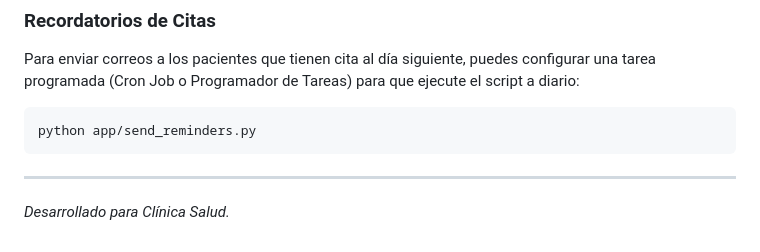
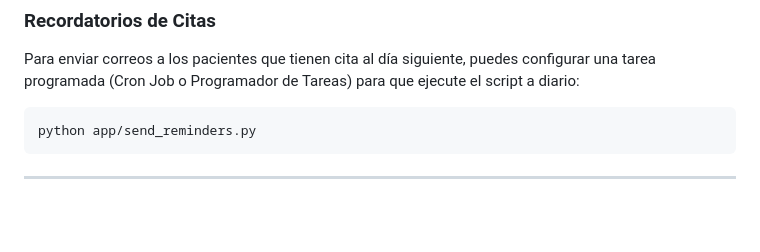
Before and after one commit to AndreMDD/pag_hospital, a Markdown page: README.md, the part around the change. Drawn GitHub-style; blank space fills up the shorter version.

Commit message:
Remove project attribution from README
Remove the 'Desarrollado para Clínica Salud.' line from the README.

````diff
--- a/README.md
+++ b/README.md
@@ -89,4 +89,3 @@ python app/send_reminders.py
 ```
 
 ---
-*Desarrollado para Clínica Salud.*
````
